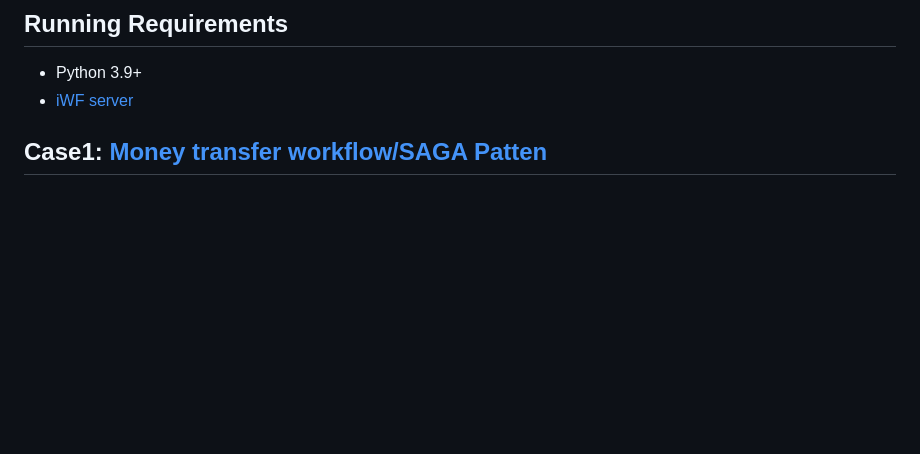
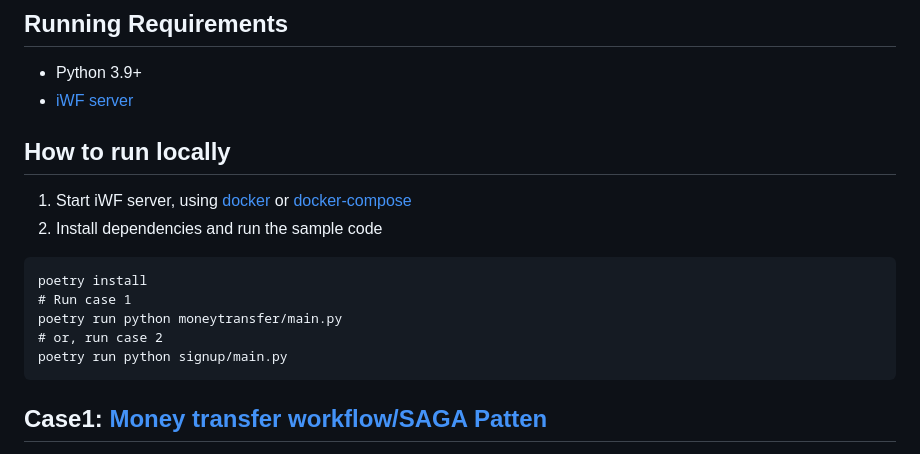
Before and after one commit to indeedeng/iwf-python-samples, a Markdown page: README.md, the part around the change. Drawn GitHub-style; blank space fills up the shorter version.

Commit message:
Add readme instructions on how to run samples locally

````diff
--- a/README.md
+++ b/README.md
@@ -6,6 +6,17 @@ samples for [iWF Python SDK](https://github.com/indeedeng/iwf-python-sdk)
 
 * Python 3.9+
 * [iWF server](https://github.com/indeedeng/iwf#how-to-use)
+
+## How to run locally
+1. Start iWF server, using [docker](https://github.com/indeedeng/iwf?tab=readme-ov-file#using-all-in-one-docker-image) or [docker-compose](https://github.com/indeedeng/iwf?tab=readme-ov-file#using-docker-image--docker-compose)
+2. Install dependencies and run the sample code
+```
+poetry install
+# Run case 1
+poetry run python moneytransfer/main.py
+# or, run case 2
+poetry run python signup/main.py
+```
 
 ## Case1: [Money transfer workflow/SAGA Patten](./moneytransfer)
 
````
